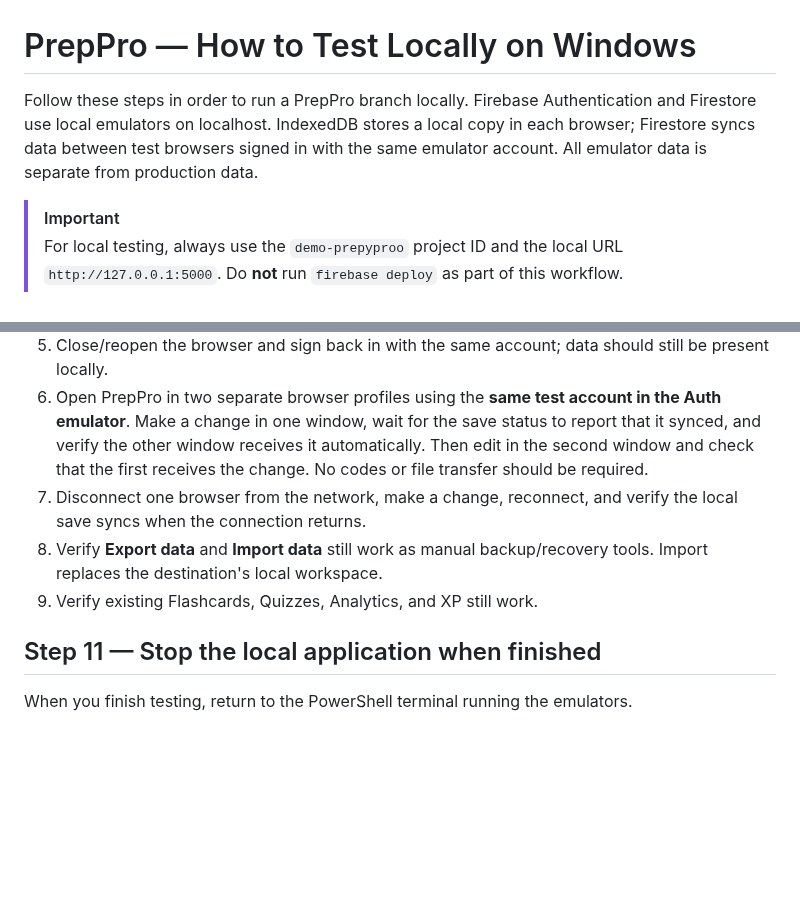
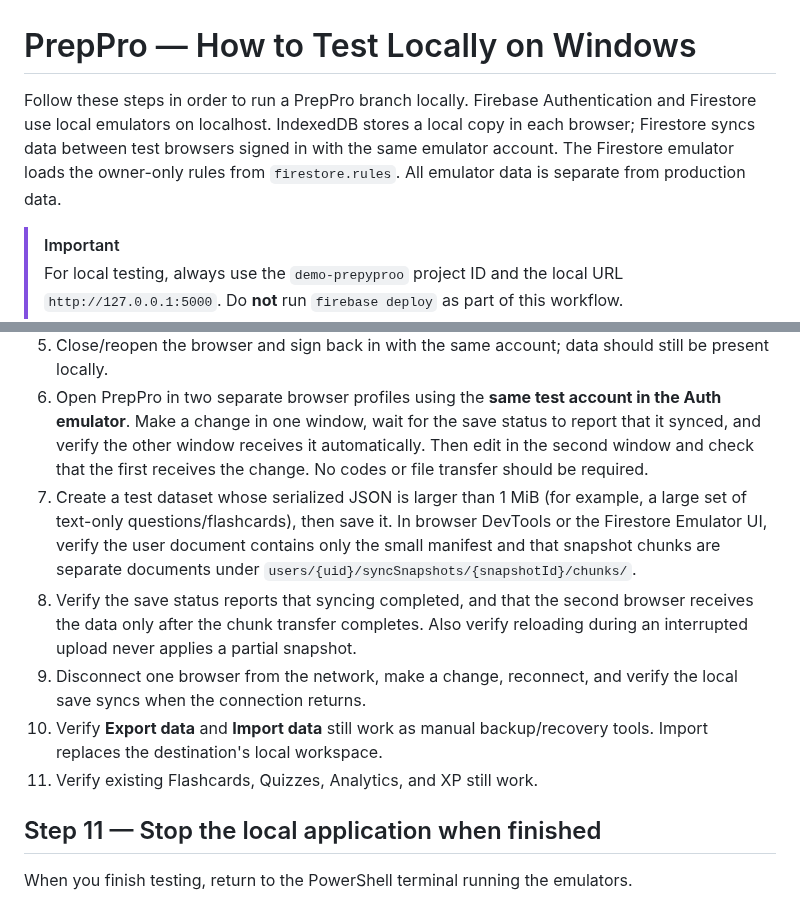
Before and after one commit to khemsinghbhati/prepyproo, a Markdown page: How to test Locally.md, 2 parts joined by grey strips. Rendered like a GitHub page; blank space fills up the shorter version.

Commit message:
Add windowed sync and rules checks to local test guide

```diff
--- a/How to test Locally.md
+++ b/How to test Locally.md
@@ -1,6 +1,6 @@
 # PrepPro — How to Test Locally on Windows
 
-Follow these steps in order to run a PrepPro branch locally. Firebase Authentication and Firestore use local emulators on localhost. IndexedDB stores a local copy in each browser; Firestore syncs data between test browsers signed in with the same emulator account. All emulator data is separate from production data.
+Follow these steps in order to run a PrepPro branch locally. Firebase Authentication and Firestore use local emulators on localhost. IndexedDB stores a local copy in each browser; Firestore syncs data between test browsers signed in with the same emulator account. The Firestore emulator loads the owner-only rules from `firestore.rules`. All emulator data is separate from production data.
 
 > [!IMPORTANT]
 > For local testing, always use the `demo-prepyproo` project ID and the local URL `http://127.0.0.1:5000`. Do **not** run `firebase deploy` as part of this workflow.
@@ -148,9 +148,11 @@ Your production account data is **not** automatically imported into the emulator
 4. Test erasing, clearing all strokes, uploading an image page, custom background images, background scopes, resizing, page insertion, reordering, deletion, and Learner Mode reading.
 5. Close/reopen the browser and sign back in with the same account; data should still be present locally.
 6. Open PrepPro in two separate browser profiles using the **same test account in the Auth emulator**. Make a change in one window, wait for the save status to report that it synced, and verify the other window receives it automatically. Then edit in the second window and check that the first receives the change. No codes or file transfer should be required.
-7. Disconnect one browser from the network, make a change, reconnect, and verify the local save syncs when the connection returns.
-8. Verify **Export data** and **Import data** still work as manual backup/recovery tools. Import replaces the destination's local workspace.
-9. Verify existing Flashcards, Quizzes, Analytics, and XP still work.
+7. Create a test dataset whose serialized JSON is larger than 1 MiB (for example, a large set of text-only questions/flashcards), then save it. In browser DevTools or the Firestore Emulator UI, verify the user document contains only the small manifest and that snapshot chunks are separate documents under `users/{uid}/syncSnapshots/{snapshotId}/chunks/`.
+8. Verify the save status reports that syncing completed, and that the second browser receives the data only after the chunk transfer completes. Also verify reloading during an interrupted upload never applies a partial snapshot.
+9. Disconnect one browser from the network, make a change, reconnect, and verify the local save syncs when the connection returns.
+10. Verify **Export data** and **Import data** still work as manual backup/recovery tools. Import replaces the destination's local workspace.
+11. Verify existing Flashcards, Quizzes, Analytics, and XP still work.
 
 ## Step 11 — Stop the local application when finished
 
```
